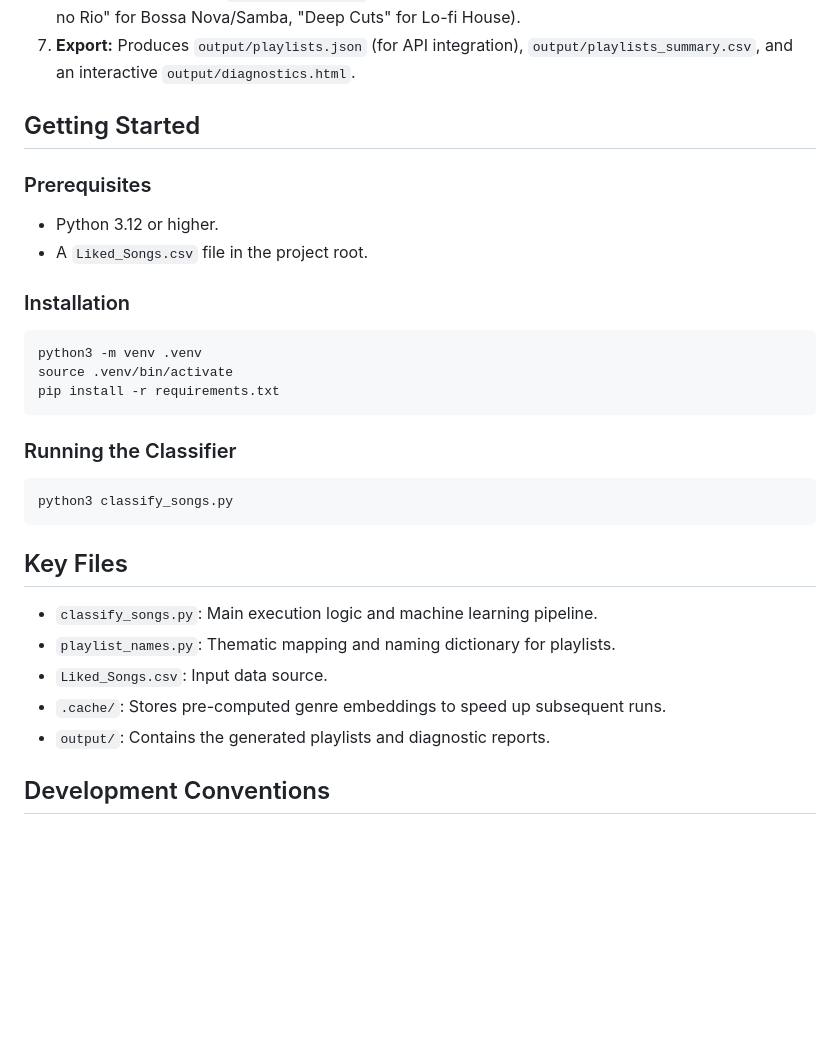
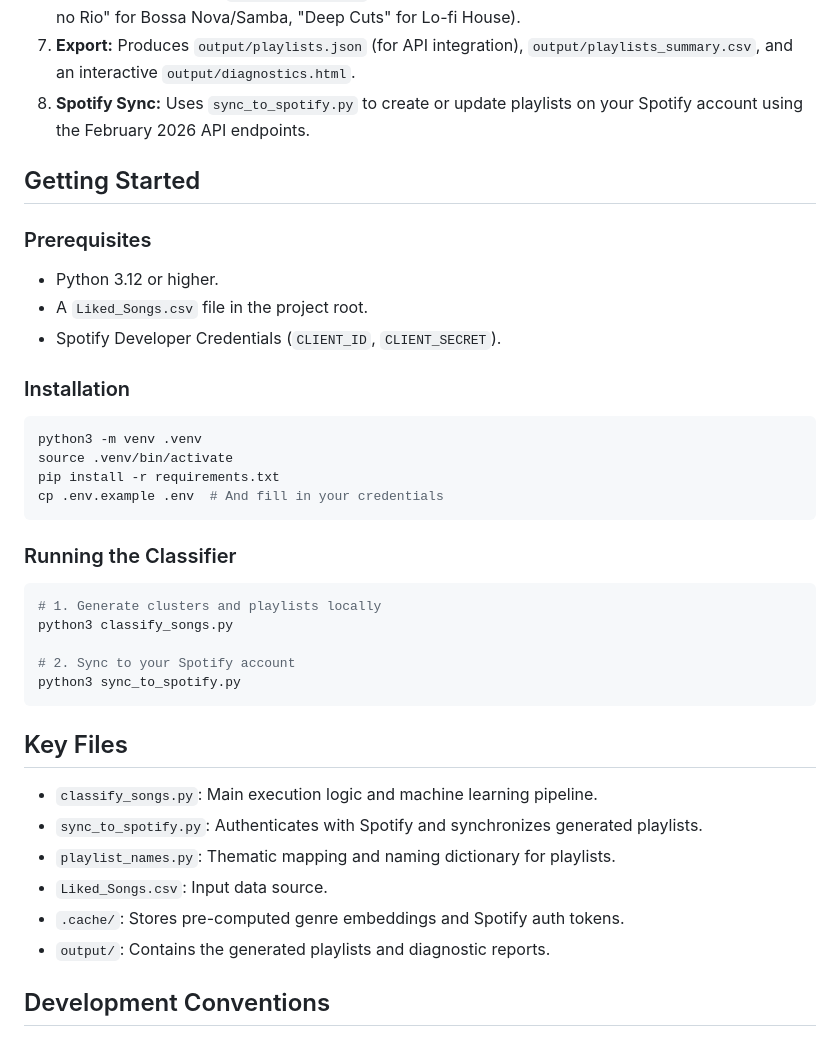
Before and after one commit to marcelobl/spotify-ai-playlist, a Markdown page: GEMINI.md, the part around the change. Rendered like a GitHub page; blank space fills up the shorter version.

Commit message:
docs: update GEMINI.md with sync instructions and key files

````diff
--- a/GEMINI.md
+++ b/GEMINI.md
@@ -34,31 +34,39 @@ The system is designed to handle large libraries (10k+ tracks) and creates 50+ d
 5.  **Playlist Refinement:** Large clusters are recursively sub-clustered to maintain specific themes.
 6.  **Naming Engine:** Uses `playlist_names.py` to map genre signatures to evocative names (e.g., "Tarde no Rio" for Bossa Nova/Samba, "Deep Cuts" for Lo-fi House).
 7.  **Export:** Produces `output/playlists.json` (for API integration), `output/playlists_summary.csv`, and an interactive `output/diagnostics.html`.
+8.  **Spotify Sync:** Uses `sync_to_spotify.py` to create or update playlists on your Spotify account using the February 2026 API endpoints.
 
 ## Getting Started
 
 ### Prerequisites
 - Python 3.12 or higher.
 - A `Liked_Songs.csv` file in the project root.
+- Spotify Developer Credentials (`CLIENT_ID`, `CLIENT_SECRET`).
 
 ### Installation
 ```bash
 python3 -m venv .venv
 source .venv/bin/activate
 pip install -r requirements.txt
+cp .env.example .env  # And fill in your credentials
 ```
 
 ### Running the Classifier
 ```bash
+# 1. Generate clusters and playlists locally
 python3 classify_songs.py
+
+# 2. Sync to your Spotify account
+python3 sync_to_spotify.py
 ```
 
 ## Key Files
 
 - `classify_songs.py`: Main execution logic and machine learning pipeline.
+- `sync_to_spotify.py`: Authenticates with Spotify and synchronizes generated playlists.
 - `playlist_names.py`: Thematic mapping and naming dictionary for playlists.
 - `Liked_Songs.csv`: Input data source.
-- `.cache/`: Stores pre-computed genre embeddings to speed up subsequent runs.
+- `.cache/`: Stores pre-computed genre embeddings and Spotify auth tokens.
 - `output/`: Contains the generated playlists and diagnostic reports.
 
 ## Development Conventions
````
